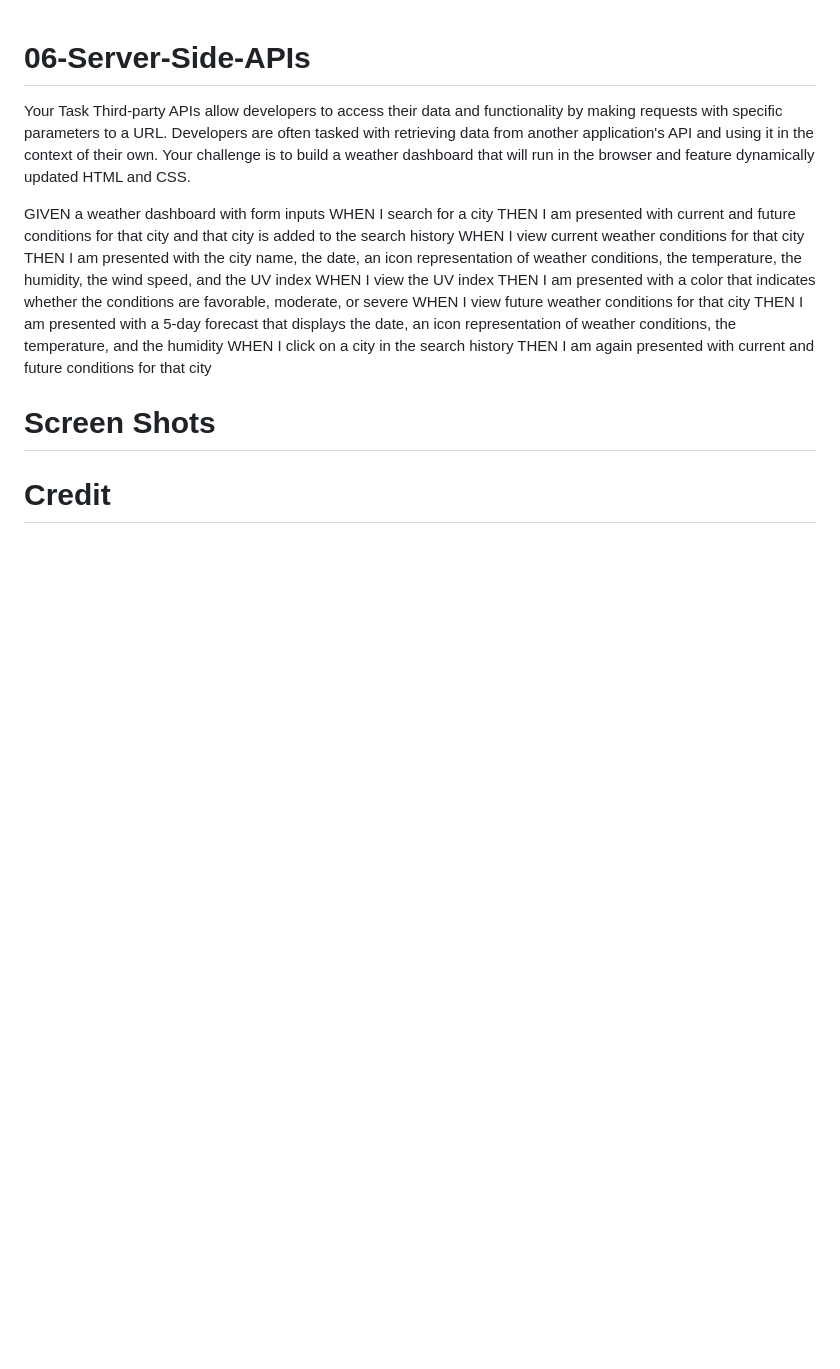
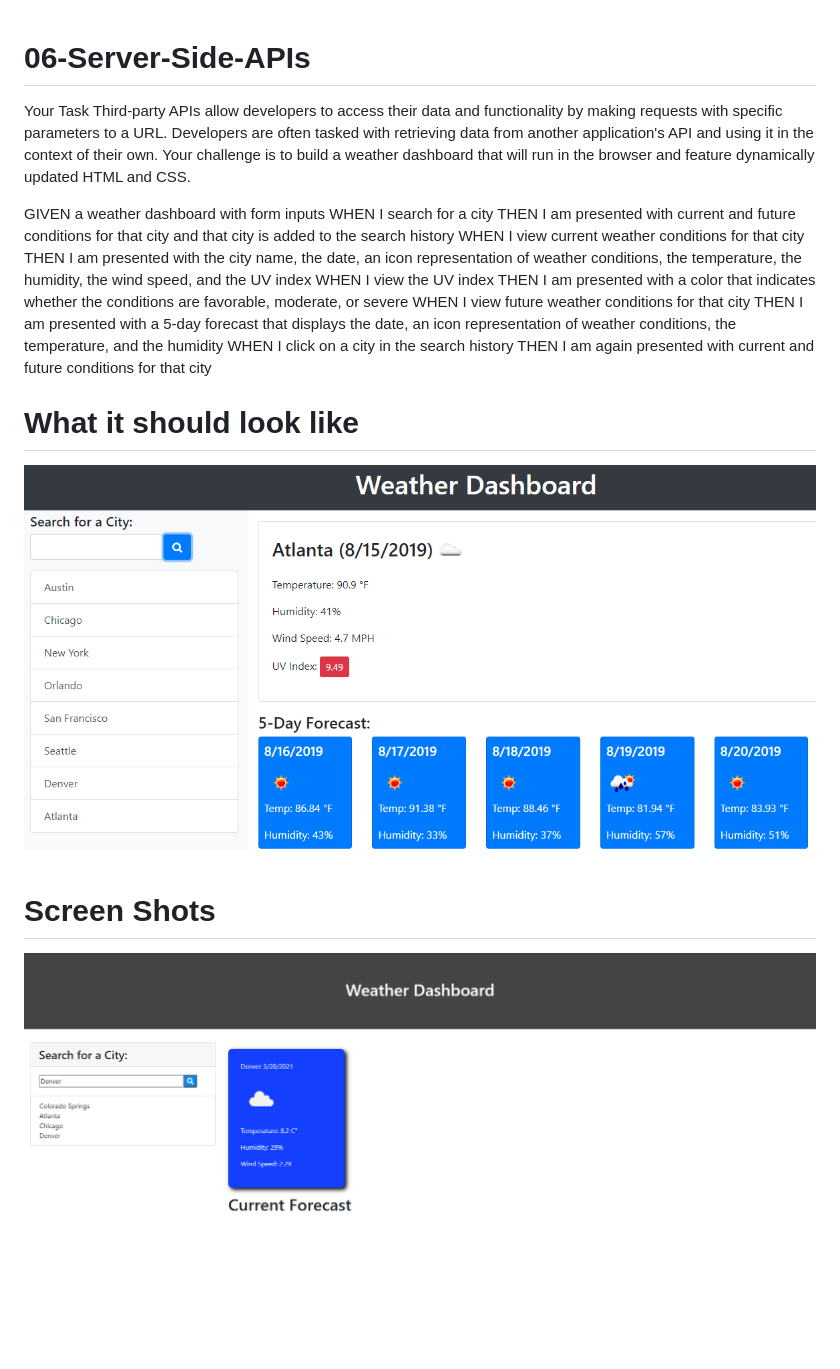
Before and after one commit to edodgion/06-Server-Side-APIs, a Markdown page: README.md, the part around the change. Drawn GitHub-style; pictures changed too: Assets/weather-screenshot.jpg (added); blank space fills up the shorter version.

```diff
--- a/README.md
+++ b/README.md
@@ -15,6 +15,8 @@ THEN I am presented with a 5-day forecast that displays the date, an icon repres
 WHEN I click on a city in the search history
 THEN I am again presented with current and future conditions for that city
 
+# What it should look like
+![](./Assets/06-server-side-apis-homework-demo.png)
+
 # Screen Shots
-
-# Credit
+![](./Assets/weather-screenshot.jpg)
```
Also changed, not shown: 2 other files.
